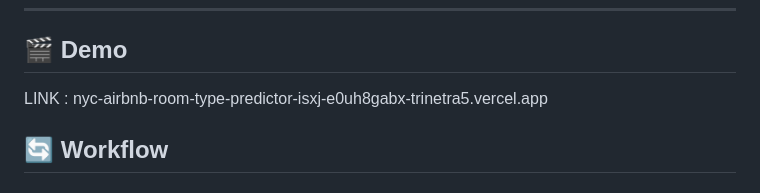
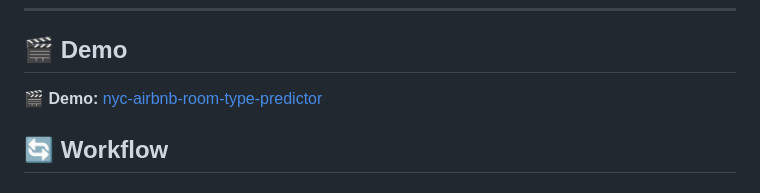
Before and after one commit to jeetgondaliya2-prog/NYC_Airbnb_Room_Type_Predictor, a Markdown page: README.md, the part around the change. Drawn GitHub-style.

```diff
--- a/README.md
+++ b/README.md
@@ -49,7 +49,7 @@ The project covers the full path from raw data to a working product:
 
 ## 🎬 Demo
 
-LINK : nyc-airbnb-room-type-predictor-isxj-e0uh8gabx-trinetra5.vercel.app
+🎬 **Demo:** [nyc-airbnb-room-type-predictor](https://nyc-airbnb-room-type-predictor-isxj-e0uh8gabx-trinetr5.vercel.app)
 
 
 ## 🔄 Workflow
```
